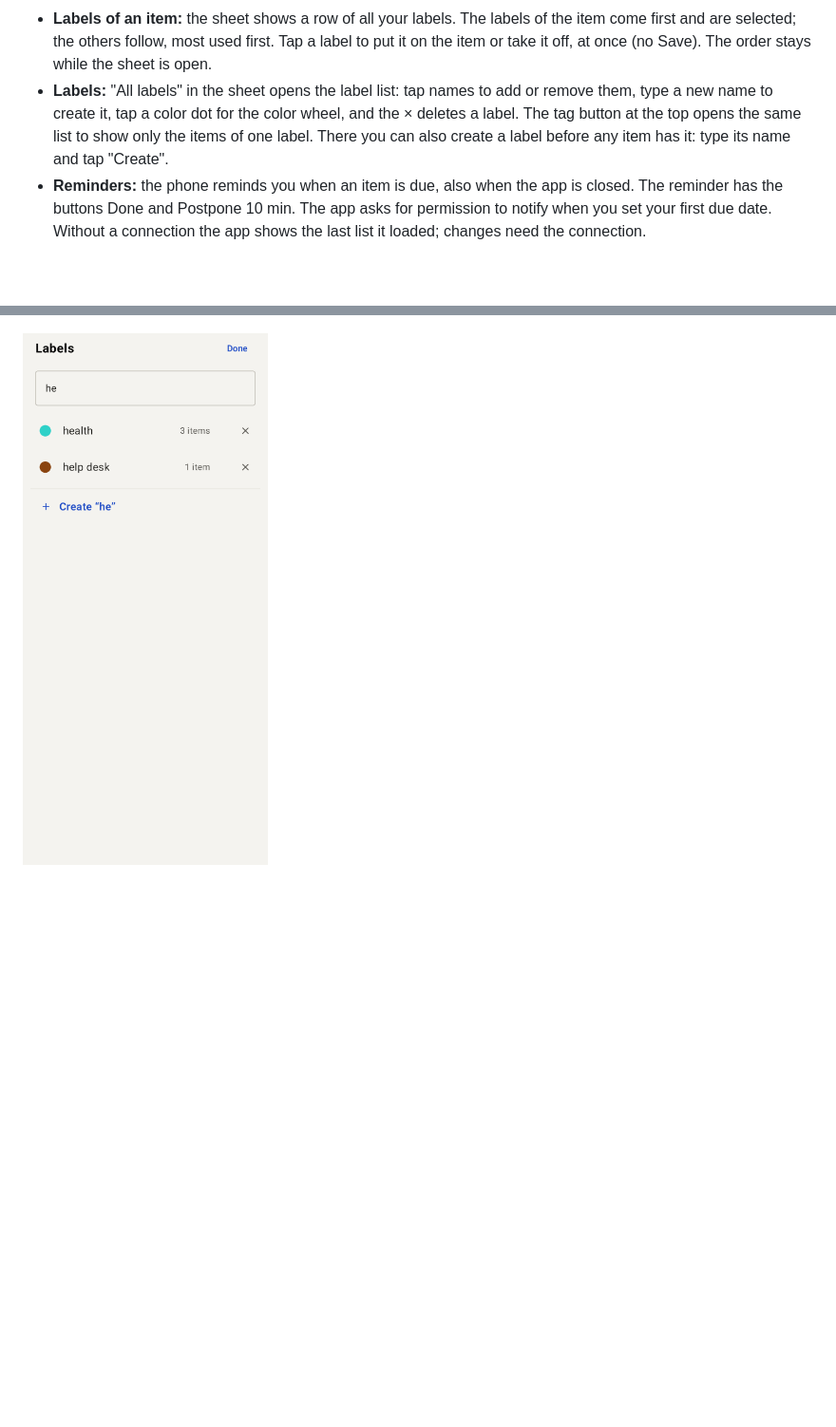
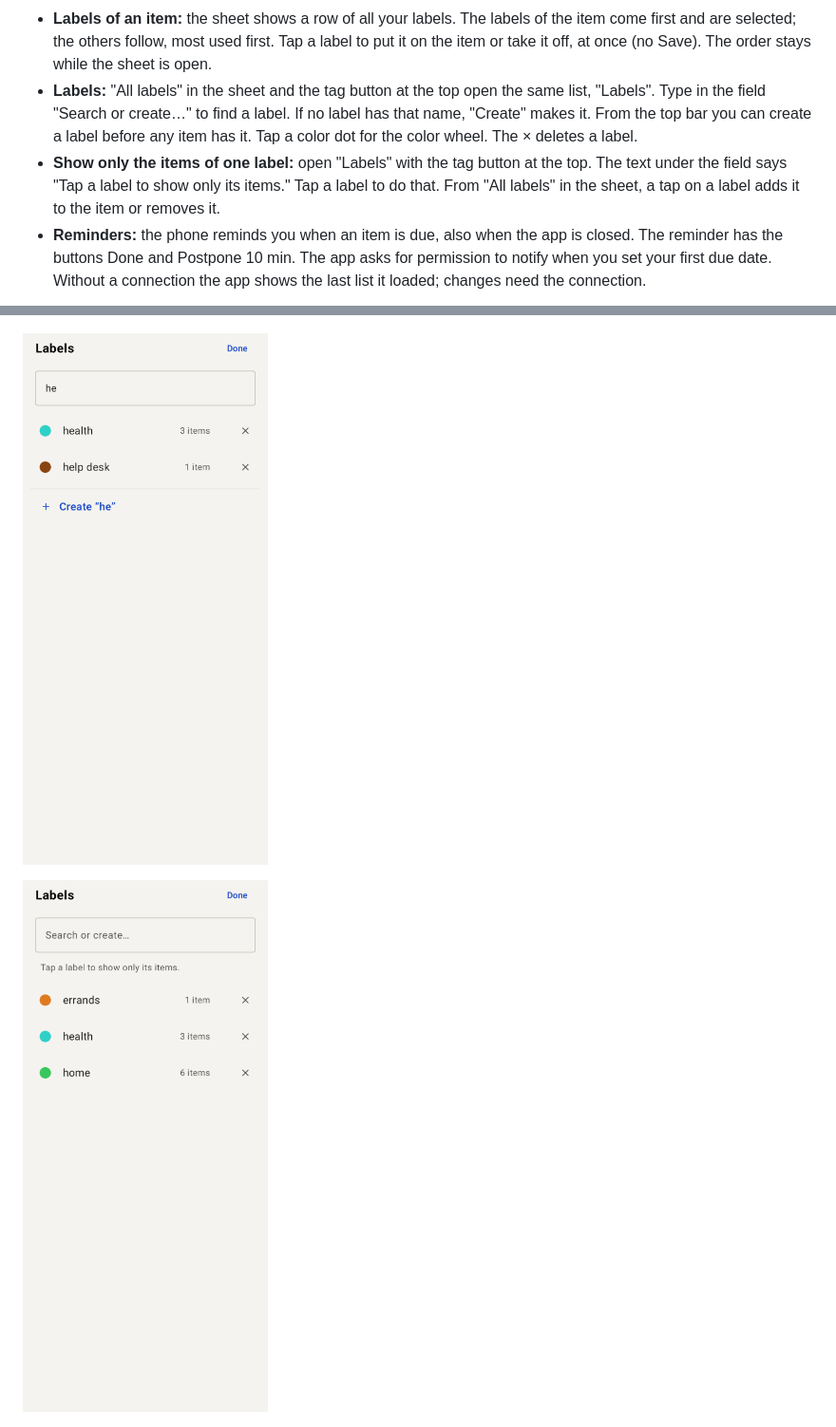
Before and after one commit to localghost/todo, a Markdown page: docs/user-guide.md, 2 parts joined by grey strips. Shown at 95% size. Rendered like a GitHub page; pictures changed too: docs/guide-images/android-labelPickerFilter.png (added); blank space fills up the shorter version.

Commit message:
docs: Android label list in the user guide, with a screenshot from the top bar
The guide now names the list "Labels", the field "Search or create…" and
the hint "Tap a label to show only its items.". A new Paparazzi test makes
the screenshot of the list from the top bar, and `mise run android:shots`
copies it to docs/guide-images/.

Co-Authored-By: Claude Opus 5.5 <noreply@anthropic.com>

```diff
--- a/docs/user-guide.md
+++ b/docs/user-guide.md
@@ -223,10 +223,13 @@ web, so a change on the phone shows in the browser and the other way round.
 - **Labels of an item:** the sheet shows a row of all your labels. The labels of the item come
   first and are selected; the others follow, most used first. Tap a label to put it on the item
   or take it off, at once (no Save). The order stays while the sheet is open.
-- **Labels:** "All labels" in the sheet opens the label list: tap names to add or remove them,
-  type a new name to create it, tap a color dot for the color wheel, and the × deletes a label.
-  The tag button at the top opens the same list to show only the items of one label. There you
-  can also create a label before any item has it: type its name and tap "Create".
+- **Labels:** "All labels" in the sheet and the tag button at the top open the same list,
+  "Labels". Type in the field "Search or create…" to find a label. If no label has that name,
+  "Create" makes it. From the top bar you can create a label before any item has it. Tap a color
+  dot for the color wheel. The × deletes a label.
+- **Show only the items of one label:** open "Labels" with the tag button at the top. The text
+  under the field says "Tap a label to show only its items." Tap a label to do that. From "All
+  labels" in the sheet, a tap on a label adds it to the item or removes it.
 - **Reminders:** the phone reminds you when an item is due, also when the app is closed. The
   reminder has the buttons Done and Postpone 10 min. The app asks for permission to notify when
   you set your first due date. Without a connection the app shows the last list it loaded; changes
@@ -236,7 +239,9 @@ web, so a change on the phone shows in the browser and the other way round.
 
 ![The item sheet](guide-images/android-itemSheet.png)
 
-![The label list in the app](guide-images/android-labelPicker.png)
+![The label list from the item sheet](guide-images/android-labelPicker.png)
+
+![The label list from the top bar](guide-images/android-labelPickerFilter.png)
 
 ![Label chips under the add field](guide-images/android-addLabels.png)
 
```
Also changed, not shown: 3 other files.
